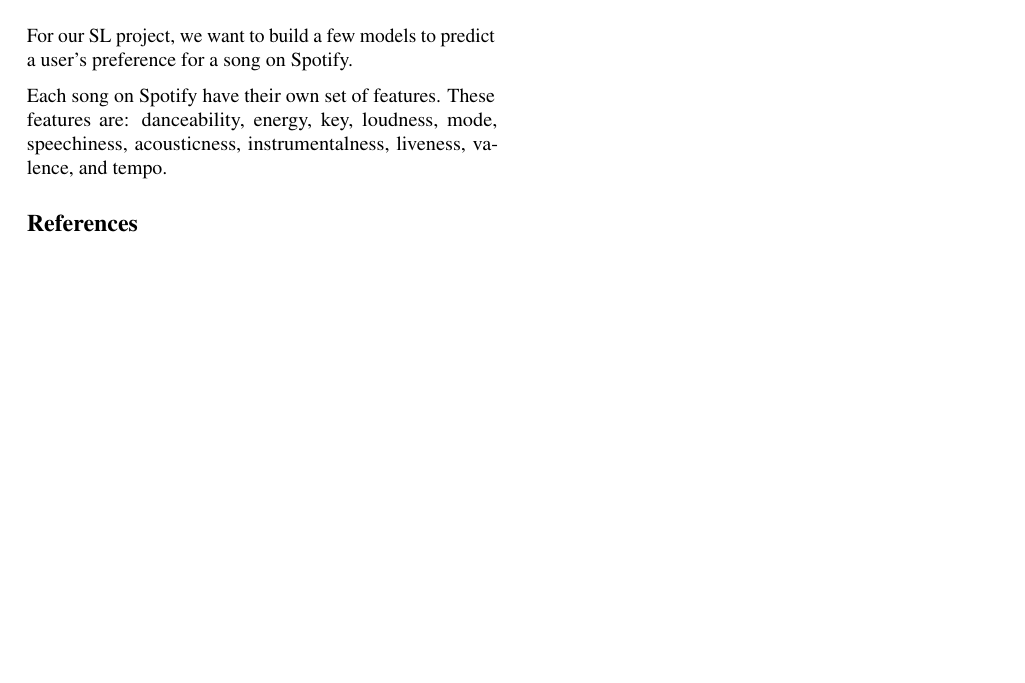
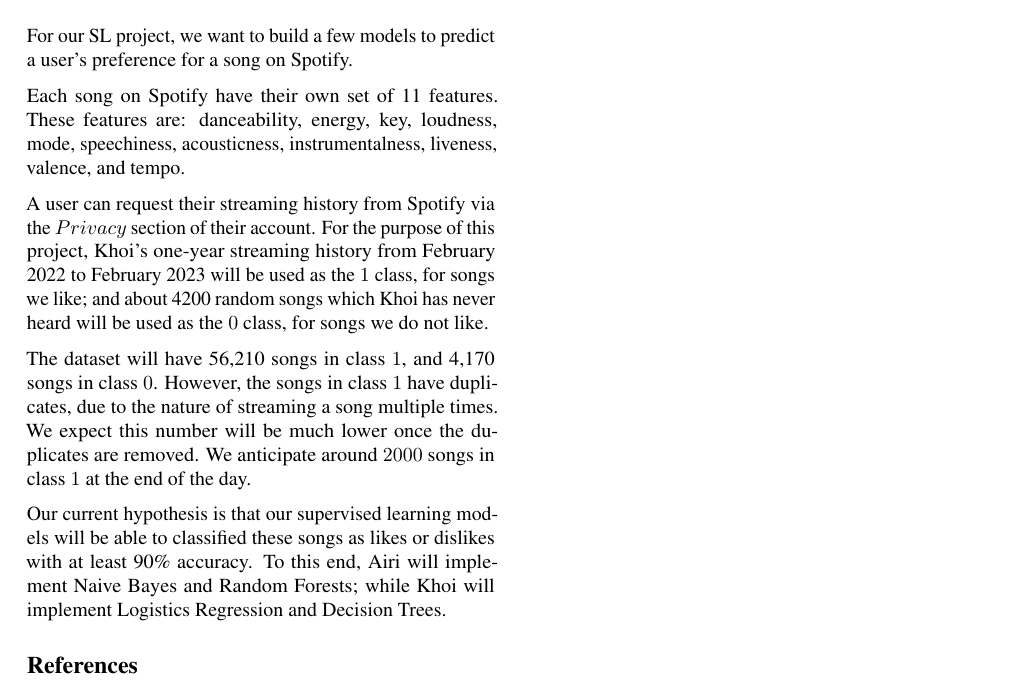
Before and after one commit to khoicodesthings/SLProject, a LaTeX document (Proposal/main.tex, which reads Proposal/proposal.tex): part of the page, cut so that both start at the same text, the shorter picture padded with empty space. Compiled offline with pdfLaTeX.

Commit message:
Updated proposal

```diff
--- a/Proposal/proposal.tex
+++ b/Proposal/proposal.tex
@@ -1,4 +1,14 @@
 For our SL project, we want to build a few models to predict a user's preference for a song on Spotify.
 
-Each song on Spotify have their own set of features. These features are: danceability, energy, key, loudness,
+Each song on Spotify have their own set of 11 features. These features are: danceability, energy, key, loudness,
 mode, speechiness, acousticness, instrumentalness, liveness, valence, and tempo.
+
+A user can request their streaming history from Spotify via the $Privacy$ section of their account. For the purpose
+of this project, Khoi's one-year streaming history from February 2022 to February 2023 will be used as the $1$ class, for songs we like; and about
+4200 random songs which Khoi has never heard will be used as the $0$ class, for songs we do not like.
+
+The dataset will have 56,210 songs in class $1$, and 4,170 songs in class $0$. However, the songs in class $1$ have duplicates, due to the nature of streaming
+a song multiple times. We expect this number will be much lower once the duplicates are removed. We anticipate around $2000$ songs in class $1$ at the end of the day.
+
+Our current hypothesis is that our supervised learning models will be able to classified these songs as likes or dislikes with at least 90\% accuracy. To this end,
+Airi will implement Naive Bayes and Random Forests; while Khoi will implement Logistics Regression and Decision Trees.
```
Also changed, not shown: Proposal/main.pdf, 2 other files.
